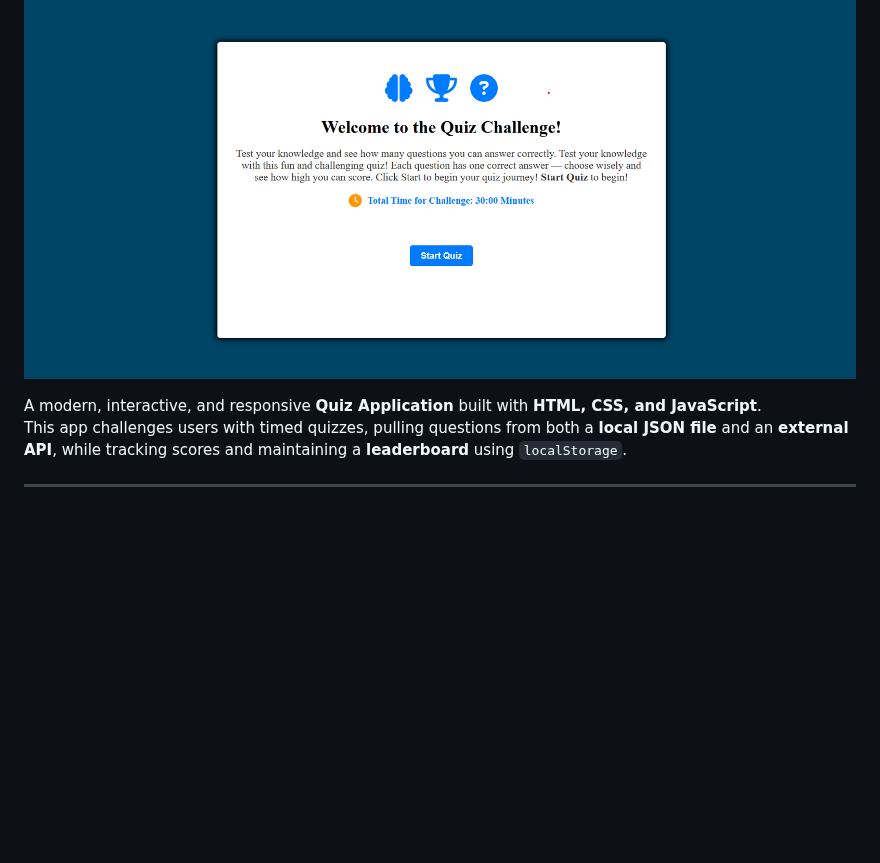
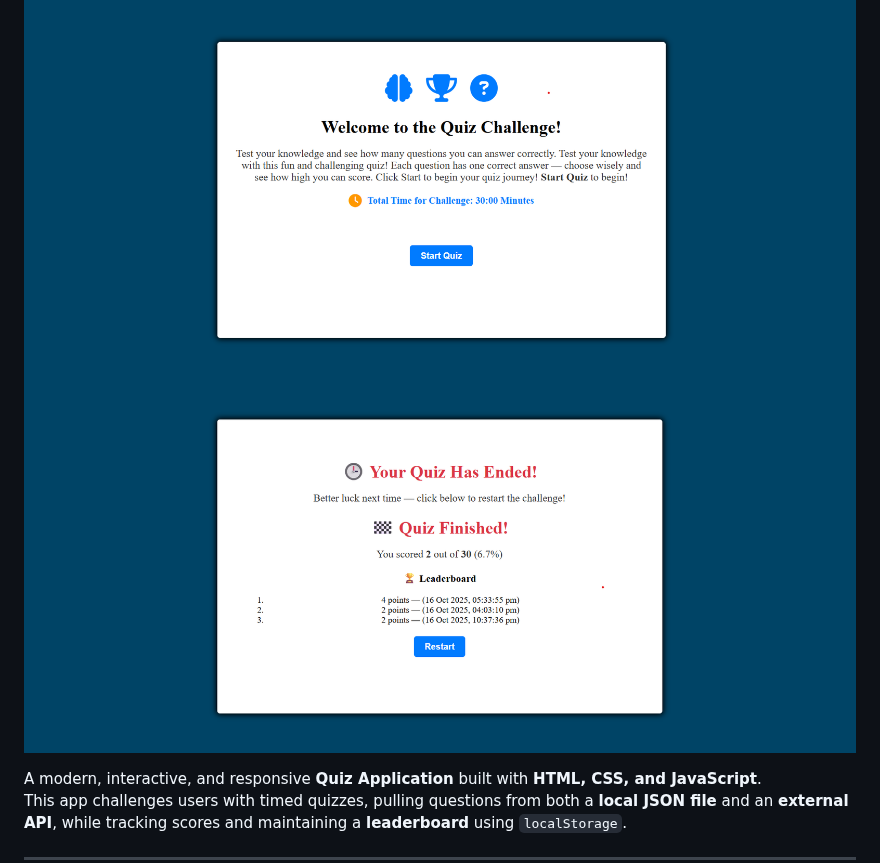
Before and after one commit to Tanweerjmi/Quiz_app-, a Markdown page: README.md, the part around the change. GitHub-like rendering; blank space fills up the shorter version.

Commit message:
Updated README file with Quiz App preview images and badges

```diff
--- a/README.md
+++ b/README.md
@@ -9,6 +9,7 @@
 ![OpenTrivia API](https://img.shields.io/badge/API-OpenTriviaDB-lightgrey?style=for-the-badge&logo=api)
 
 ![Quiz App Preview](assets/preview.png)
+![Quiz App Preview](assets/previewquizscore.png)
 
 
 
```
